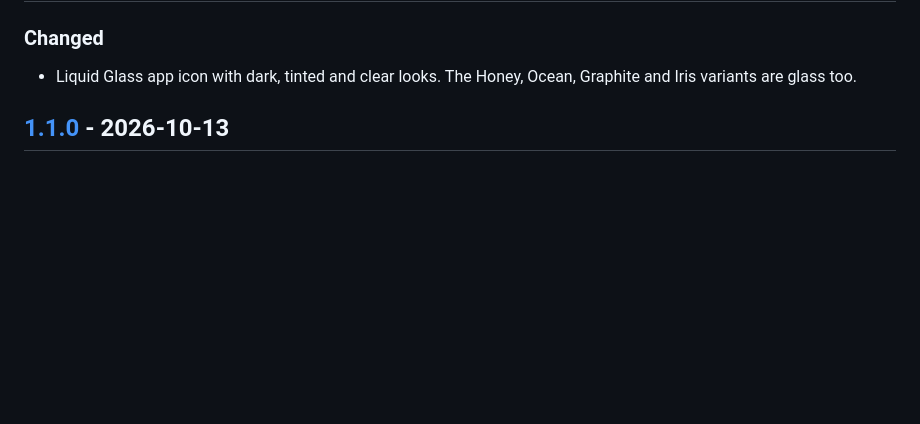
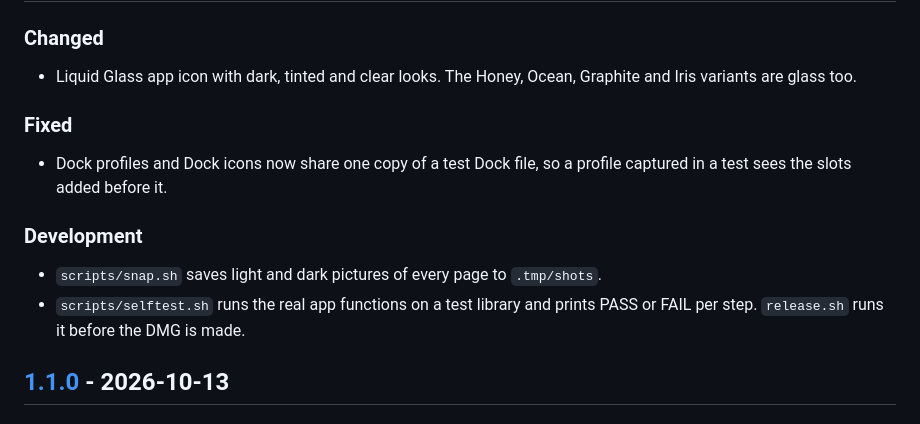
Before and after one commit to DigitalIQ/pocketwerk, a Markdown page: CHANGELOG.md, the part around the change. Drawn GitHub-style; blank space fills up the shorter version.

Commit message:
Changelog: snapshot mode, self-test, test Dock fix
Co-Authored-By: Claude Opus 5.5 <noreply@anthropic.com>

```diff
--- a/CHANGELOG.md
+++ b/CHANGELOG.md
@@ -7,6 +7,15 @@ All notable changes to Pocketwerk are listed here. The format follows [Keep a Ch
 ### Changed
 
 - Liquid Glass app icon with dark, tinted and clear looks. The Honey, Ocean, Graphite and Iris variants are glass too.
+
+### Fixed
+
+- Dock profiles and Dock icons now share one copy of a test Dock file, so a profile captured in a test sees the slots added before it.
+
+### Development
+
+- `scripts/snap.sh` saves light and dark pictures of every page to `.tmp/shots`.
+- `scripts/selftest.sh` runs the real app functions on a test library and prints PASS or FAIL per step. `release.sh` runs it before the DMG is made.
 
 ## [1.1.0] - 2026-10-13
 
```
